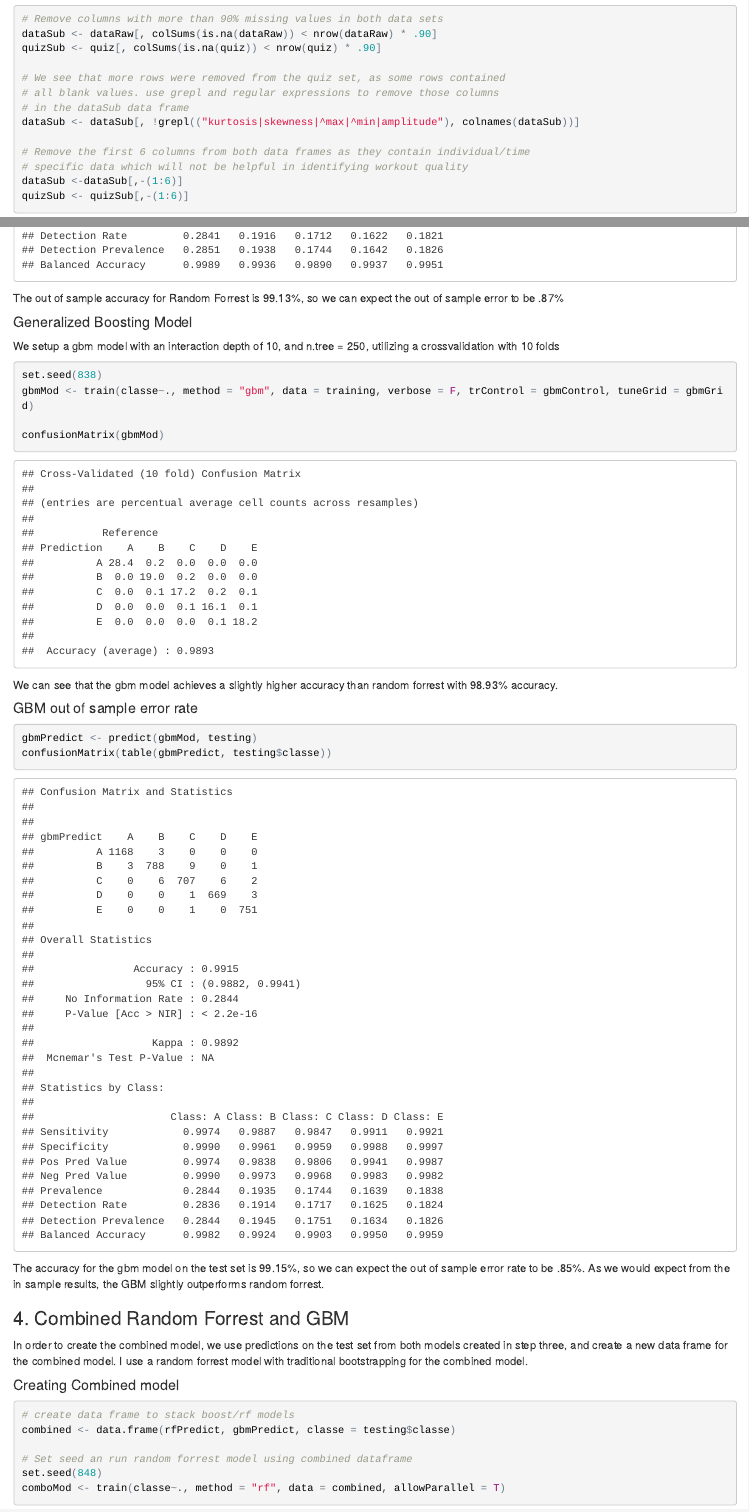
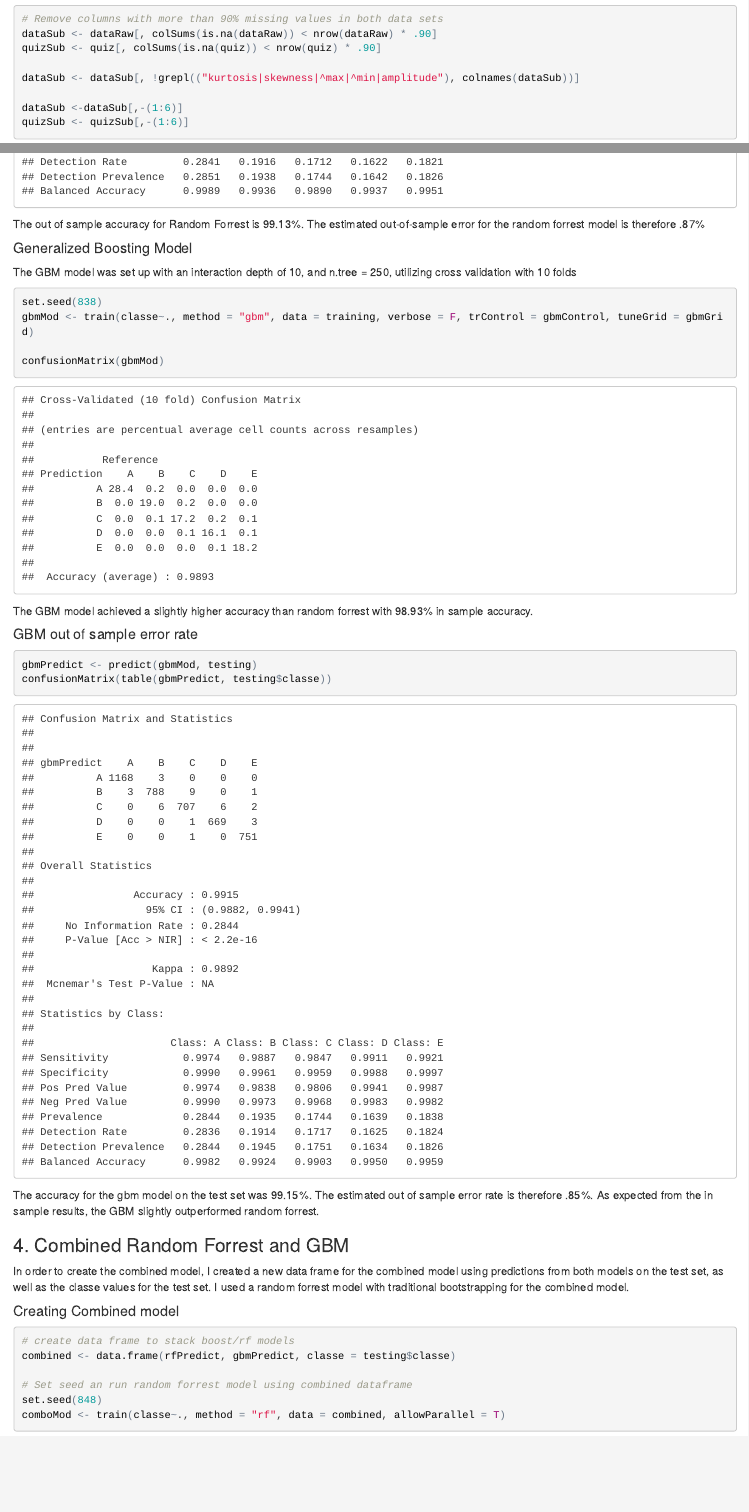
Before and after one commit to Dmunslow/practicalmachinelearning, an R Markdown document (index.Rmd): the page in a window 1100 px wide, from 580 px down, and a second part further down, joined at a grey line. The pictures show the output file index.html that the author committed with the source, opened offline.

Commit message:
fixed final

````diff
--- a/index.Rmd
+++ b/index.Rmd
@@ -57,13 +57,8 @@ and used regular expressions to eliminate them. Finally, I eliminate columns 1 t
 dataSub <- dataRaw[, colSums(is.na(dataRaw)) < nrow(dataRaw) * .90]
 quizSub <- quiz[, colSums(is.na(quiz)) < nrow(quiz) * .90]
 
-# We see that more rows were removed from the quiz set, as some rows contained
-# all blank values. use grepl and regular expressions to remove those columns
-# in the dataSub data frame
 dataSub <- dataSub[, !grepl(("kurtosis|skewness|^max|^min|amplitude"), colnames(dataSub))]
 
-# Remove the first 6 columns from both data frames as they contain individual/time
-# specific data which will not be helpful in identifying workout quality
 dataSub <-dataSub[,-(1:6)]
 quizSub <- quizSub[,-(1:6)]
 
@@ -144,7 +139,7 @@ We can see that the in sample accuracy for this model is 98.73%
 rfPredict <- predict(rfMod, testing)
 confusionMatrix(table(rfPredict, testing$classe))
 ```
-The out of sample accuracy for Random Forrest is 99.13%, so we can expect the out of sample error to be .87%
+The out of sample accuracy for Random Forrest is 99.13%. The estimated out-of-sample error for the random forrest model is therefore .87%
 
 #### Generalized Boosting Model
 
@@ -157,7 +152,7 @@ gbmGrid <- expand.grid(interaction.depth = (1:5) *2, n.trees = (1:10)*25, shrink
 
 ```
 
-We setup a gbm model with an interaction depth of 10, and n.tree = 250, utilizing a crossvalidation with 10 folds
+The GBM model was set up with an interaction depth of 10, and n.tree = 250, utilizing cross validation with 10 folds
 ```{r gbmModel, cache = T}
 
 set.seed(838)
@@ -165,7 +160,8 @@ gbmMod <- train(classe~., method = "gbm", data = training, verbose = F, trContro
 
 confusionMatrix(gbmMod)
 ```
-We can see that the gbm model achieves a slightly higher accuracy than random forrest with 98.93% accuracy.
+The GBM model achieved a slightly higher accuracy than random forrest with 98.93% in sample accuracy.
+
 ```{r endParGBM, echo = F}
 stopCluster(cluster)
 registerDoSEQ()
@@ -176,11 +172,11 @@ registerDoSEQ()
 gbmPredict <- predict(gbmMod, testing)
 confusionMatrix(table(gbmPredict, testing$classe))
 ```
-The accuracy for the gbm model on the test set is 99.15%, so we can expect the out of sample error rate to be .85%.  As we would expect from the in sample results, the GBM slightly outperforms random forrest.
+The accuracy for the gbm model on the test set was 99.15%. The estimated out of sample error rate is therefore .85%.  As expected from the in sample results, the GBM slightly outperformed random forrest.
 
 
 ### 4. Combined Random Forrest and GBM
-In order to create the combined model, we use predictions on the test set from both models created in step three, and create a new data frame for the combined model. I use a random forrest model with traditional bootstrapping for the combined model.
+In order to create the combined model, I created a new data frame for the combined model using predictions from both models on the test set, as well as the classe values for the test set. I used a random forrest model with traditional bootstrapping for the combined model.
 
 ```{r comboModSetup, echo = F}
 cluster <- makeCluster(detectCores() - 1) # convention to leave 1 core for OS
````
Also changed, not shown: index.html, index.Rmd (16 more changed lines).
